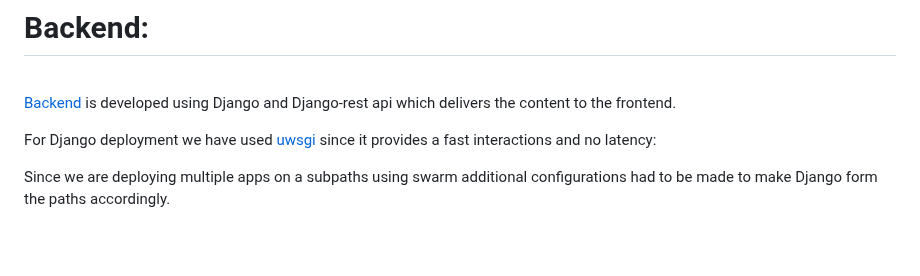
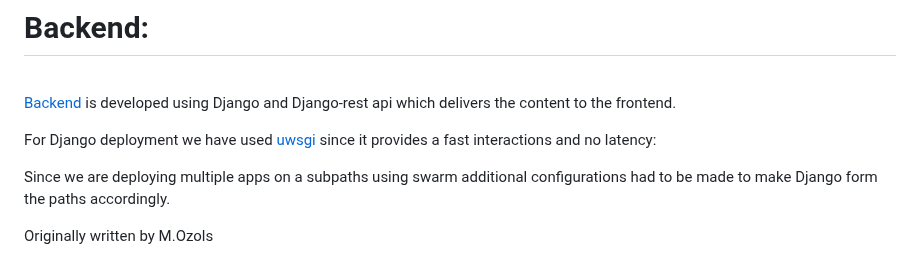
Before and after one commit to wtsi-hgi/SSDV, a Markdown page: README.md, the part around the change. GitHub-like rendering; blank space fills up the shorter version.

```diff
--- a/README.md
+++ b/README.md
@@ -28,3 +28,5 @@ Template can be used to deploy any other Django, React, Postgres apps in product
 For Django deployment we have used [uwsgi](https://uwsgi-docs.readthedocs.io/en/latest/) since it provides a fast interactions and no latency:
 
 Since we are deploying multiple apps on a subpaths using swarm additional configurations had to be made to make Django form the paths accordingly.
+
+Originally written by M.Ozols
```
